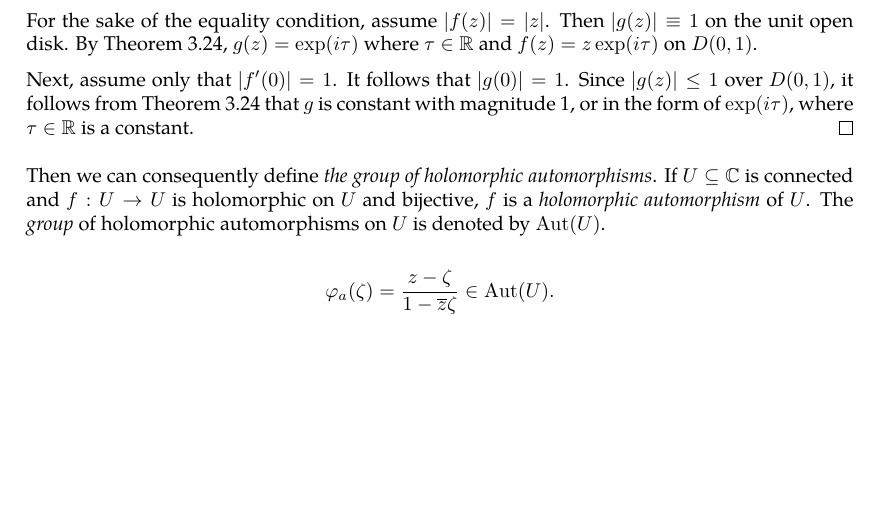
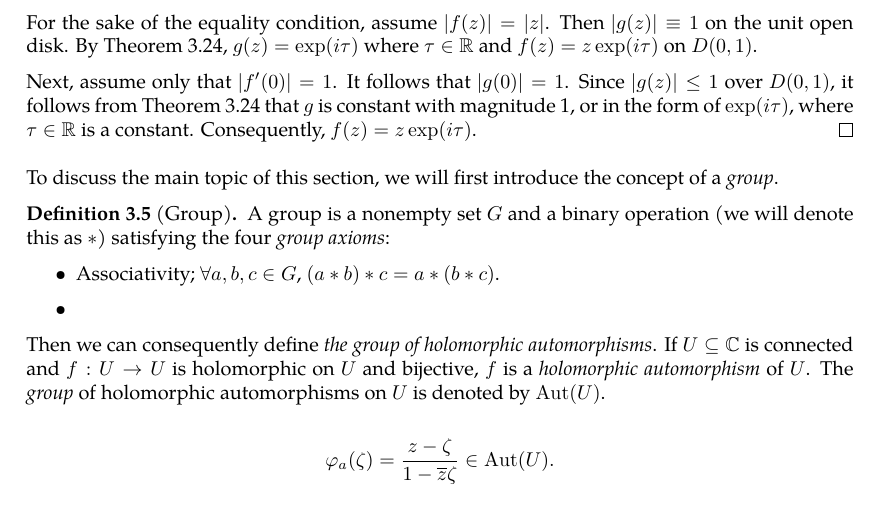
Before and after one commit to slipperking/complex-analysis-latex, a LaTeX document (main.tex): part of page 52 of 53, cut so that both start at the same text, the shorter picture padded with empty space. Compiled offline with pdfLaTeX.

Commit message:
overleaf_to_git (Tue Jun 10 01:58:37 2025 -0700): update main.tex from r9729 to r9736

```diff
--- a/main.tex
+++ b/main.tex
@@ -1315,8 +1315,17 @@ The following important result can be directly obtained from the Maximum Modulus
 
     For the sake of the equality condition, assume \(|f(z)|=|z|\). Then \(\abs{g(z)}\equiv 1\) on the unit open disk. By \autoref{thm:maximummodulus}, \(g(z)=\exp(i\tau)\) where \(\tau\in\mathbb{R}\) and \(f(z)=z\exp(i\tau)\) on \(D(0,1)\).
 
-    Next, assume only that \(\abs{f'(0)}=1\). It follows that \(\abs{g(0)}=1\). Since \(\abs{g(z)}\leq 1\) over \(D(0,1)\), it follows from \autoref{thm:maximummodulus} that \(g\) is constant with magnitude 1, or in the form of \(\exp(i\tau)\), where \(\tau\in\mathbb{R}\) is a constant.
+    Next, assume only that \(\abs{f'(0)}=1\). It follows that \(\abs{g(0)}=1\). Since \(\abs{g(z)}\leq 1\) over \(D(0,1)\), it follows from \autoref{thm:maximummodulus} that \(g\) is constant with magnitude 1, or in the form of \(\exp(i\tau)\), where \(\tau\in\mathbb{R}\) is a constant. Consequently, \(f(z)=z\exp(i\tau)\).
 \end{proof}
+To discuss the main topic of this section, we will first introduce the concept of a \textit{group}.
+\begin{definition}[Group]\label{def:group}
+    A group is a nonempty set \(G\) and a binary operation (we will denote this as \(*\)) satisfying the four \textit{group axioms}:
+    \begin{itemize}
+        \item Associativity; \(\forall a,b,c\in G\), \((a*b)*c=a*(b*c)\).
+        \item
+    \end{itemize}
+\end{definition}
+
 Then we can consequently define \textit{the group of holomorphic automorphisms}. If \(U\subseteq\mathbb{C}\) is connected and \(f:U\to U\) is holomorphic on \(U\) and bijective, \(f\) is a \textit{holomorphic automorphism} of \(U\). The \textit{group} of holomorphic automorphisms on \(U\) is denoted by \(\Aut(U)\).
 
 \[\varphi_a(\zeta)=\frac{z-\zeta}{1-\overline{z}\zeta}\in\Aut(U).\]
```
